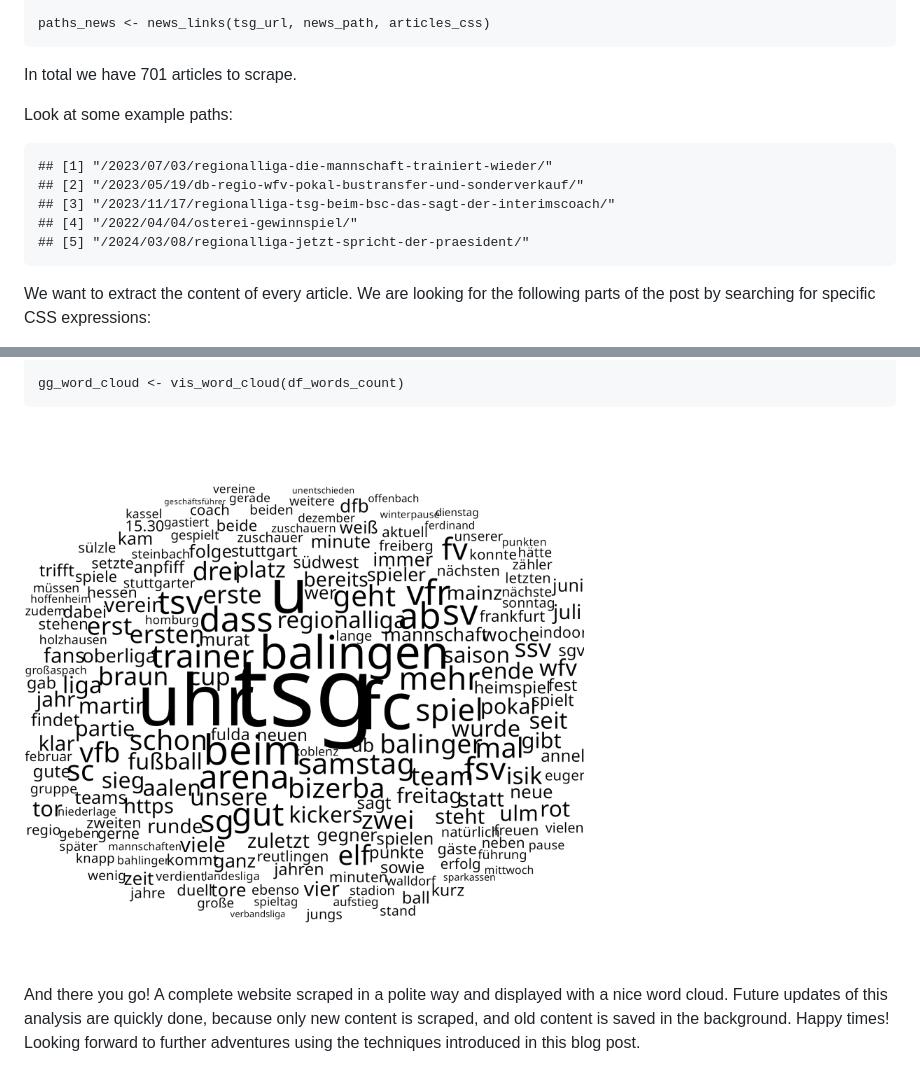
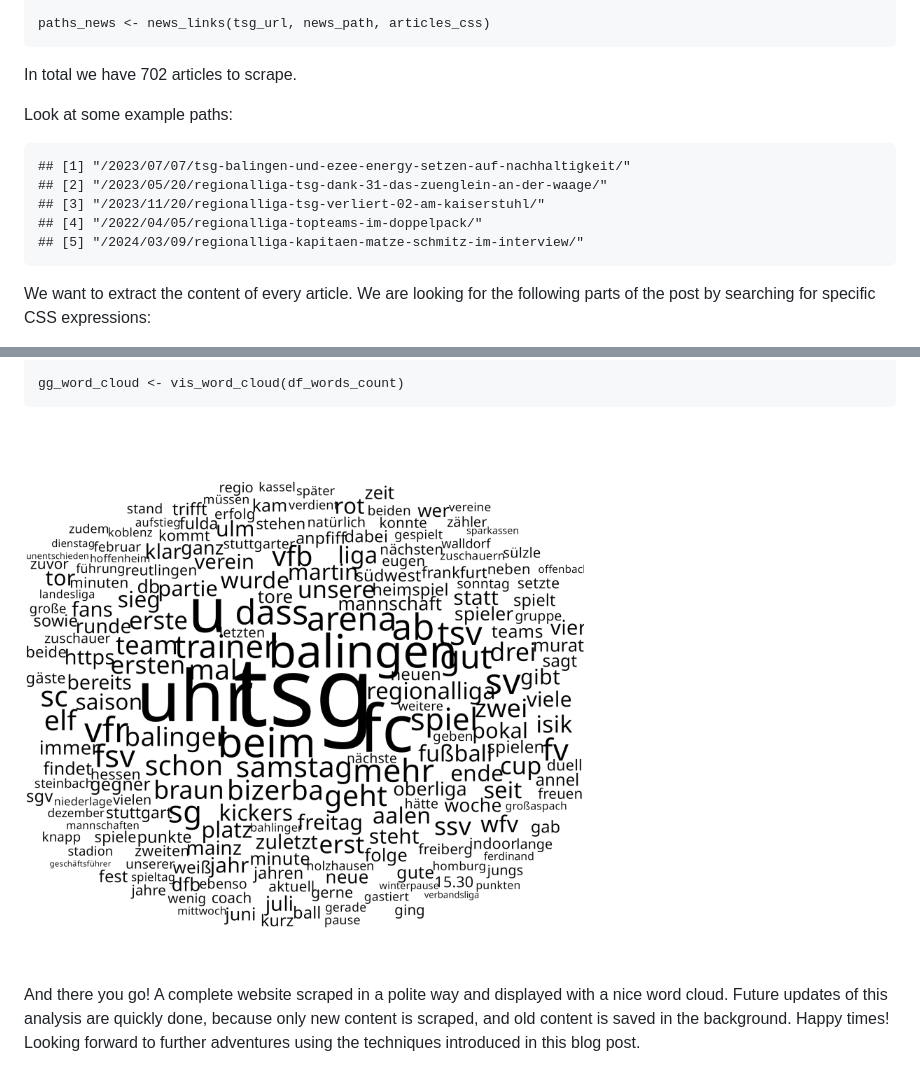
Before and after one commit to duju211/rvest_tsg, a Markdown page: README.md, 2 parts joined by grey strips. Rendered like a GitHub page; pictures changed too: tsg_word_cloud.png.

```diff
--- a/README.md
+++ b/README.md
@@ -88,15 +88,15 @@ We now want to find all news articles on the website:
 
     paths_news <- news_links(tsg_url, news_path, articles_css)
 
-In total we have 701 articles to scrape.
+In total we have 702 articles to scrape.
 
 Look at some example paths:
 
-    ## [1] "/2023/07/03/regionalliga-die-mannschaft-trainiert-wieder/"
-    ## [2] "/2023/05/19/db-regio-wfv-pokal-bustransfer-und-sonderverkauf/"
-    ## [3] "/2023/11/17/regionalliga-tsg-beim-bsc-das-sagt-der-interimscoach/"
-    ## [4] "/2022/04/04/osterei-gewinnspiel/"
-    ## [5] "/2024/03/08/regionalliga-jetzt-spricht-der-praesident/"
+    ## [1] "/2023/07/07/tsg-balingen-und-ezee-energy-setzen-auf-nachhaltigkeit/"
+    ## [2] "/2023/05/20/regionalliga-tsg-dank-31-das-zuenglein-an-der-waage/"
+    ## [3] "/2023/11/20/regionalliga-tsg-verliert-02-am-kaiserstuhl/"
+    ## [4] "/2022/04/05/regionalliga-topteams-im-doppelpack/"
+    ## [5] "/2024/03/09/regionalliga-kapitaen-matze-schmitz-im-interview/"
 
 We want to extract the content of every article. We are looking for the
 following parts of the post by searching for specific CSS expressions:
```
Also changed, not shown: 1 other file.
